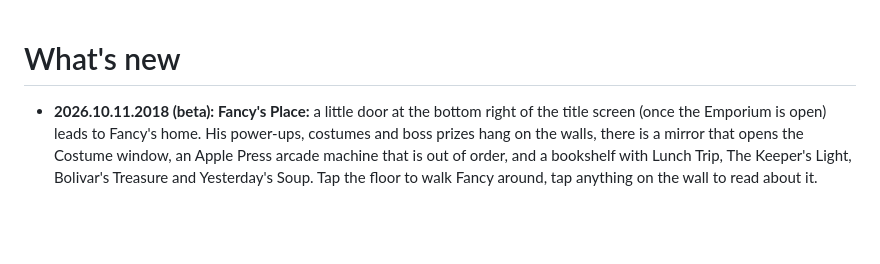
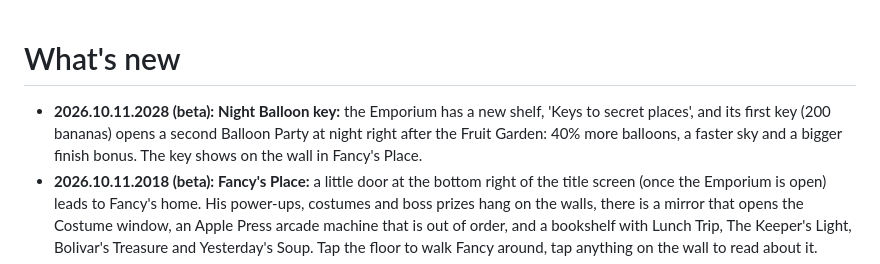
Before and after one commit to JNFoo/fancy-banana, a Markdown page: changelog.md, the part around the change. Rendered like a GitHub page; blank space fills up the shorter version.

Commit message:
Docs for build 2026.10.11.2028 (Night Balloon key)
Co-Authored-By: Claude Sonnet 5.5 <noreply@anthropic.com>

```diff
--- a/changelog.md
+++ b/changelog.md
@@ -1,5 +1,6 @@
 # What's new
 
+- **2026.10.11.2028 (beta):** **Night Balloon key:** the Emporium has a new shelf, 'Keys to secret places', and its first key (200 bananas) opens a second Balloon Party at night right after the Fruit Garden: 40% more balloons, a faster sky and a bigger finish bonus. The key shows on the wall in Fancy's Place.
 - **2026.10.11.2018 (beta):** **Fancy's Place:** a little door at the bottom right of the title screen (once the Emporium is open) leads to Fancy's home. His power-ups, costumes and boss prizes hang on the walls, there is a mirror that opens the Costume window, an Apple Press arcade machine that is out of order, and a bookshelf with Lunch Trip, The Keeper's Light, Bolivar's Treasure and Yesterday's Soup. Tap the floor to walk Fancy around, tap anything on the wall to read about it.
 - **2026.10.11.1959 (beta):** **Lime missiles shoot gulls, and a few fixes:** the Lime defense upgrade now also shoots down a seagull that is about to hit you in Chimp's Navy (2 per level per run, shown beside your hearts). The Sky Vault can now be found at the start of a run. The game rests while the Save to file or Load from file window is open, so it no longer crawls behind it. The ticker lost its banana jokes and gained some little known facts.
 - **2026.10.11.1815 (beta):** **Mirror launcher and a better gift scene:** on a mirror stage the launcher is now turned round too (after a paid retry it used to shoot Fancy the wrong way and flip him in mid air), and in the balloon gift scene Fancy now hovers in the open instead of sitting on the launcher. The water bonus game also lets go of its big pictures afterward, saving about 9 MB.
```
